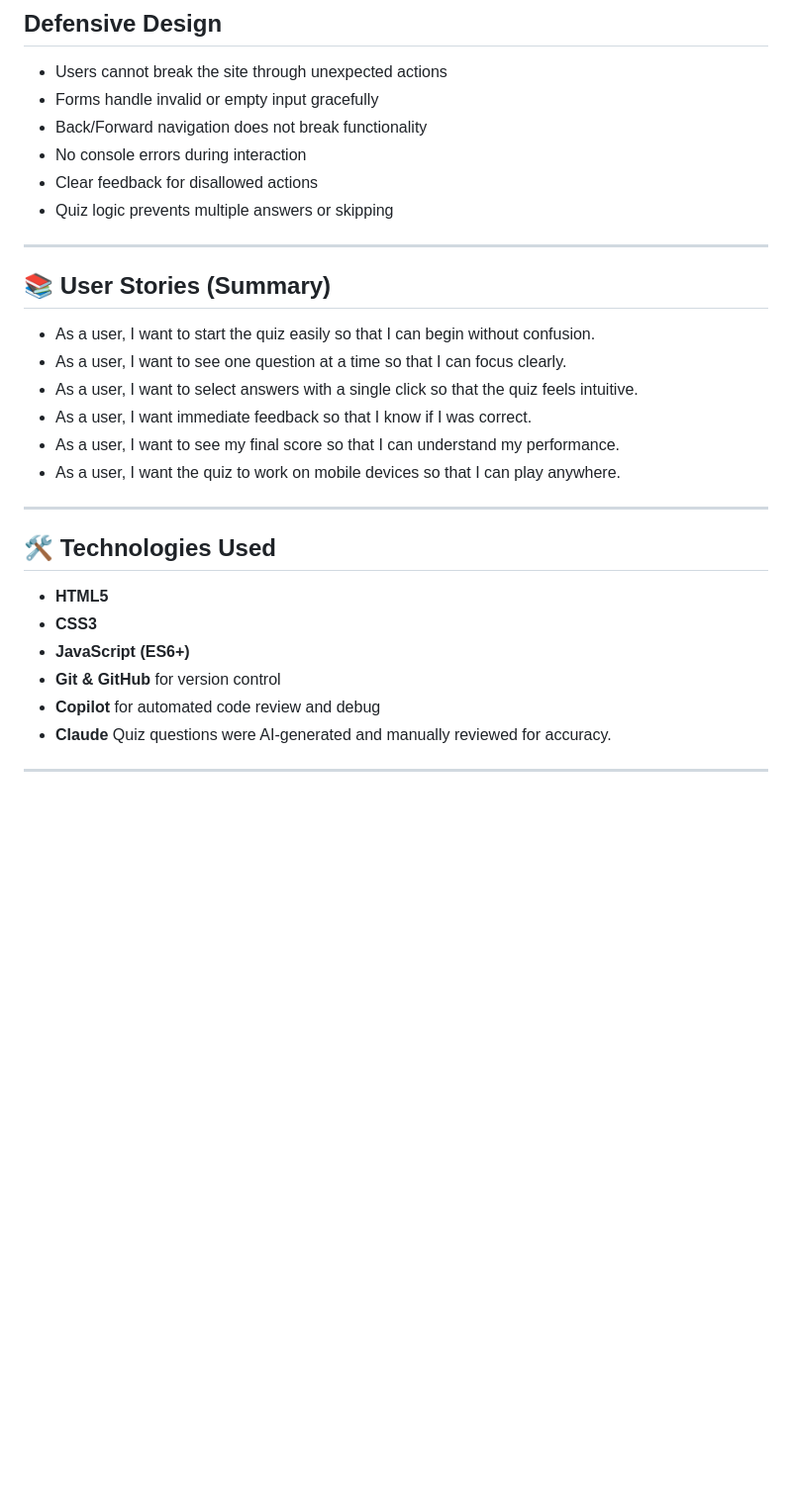
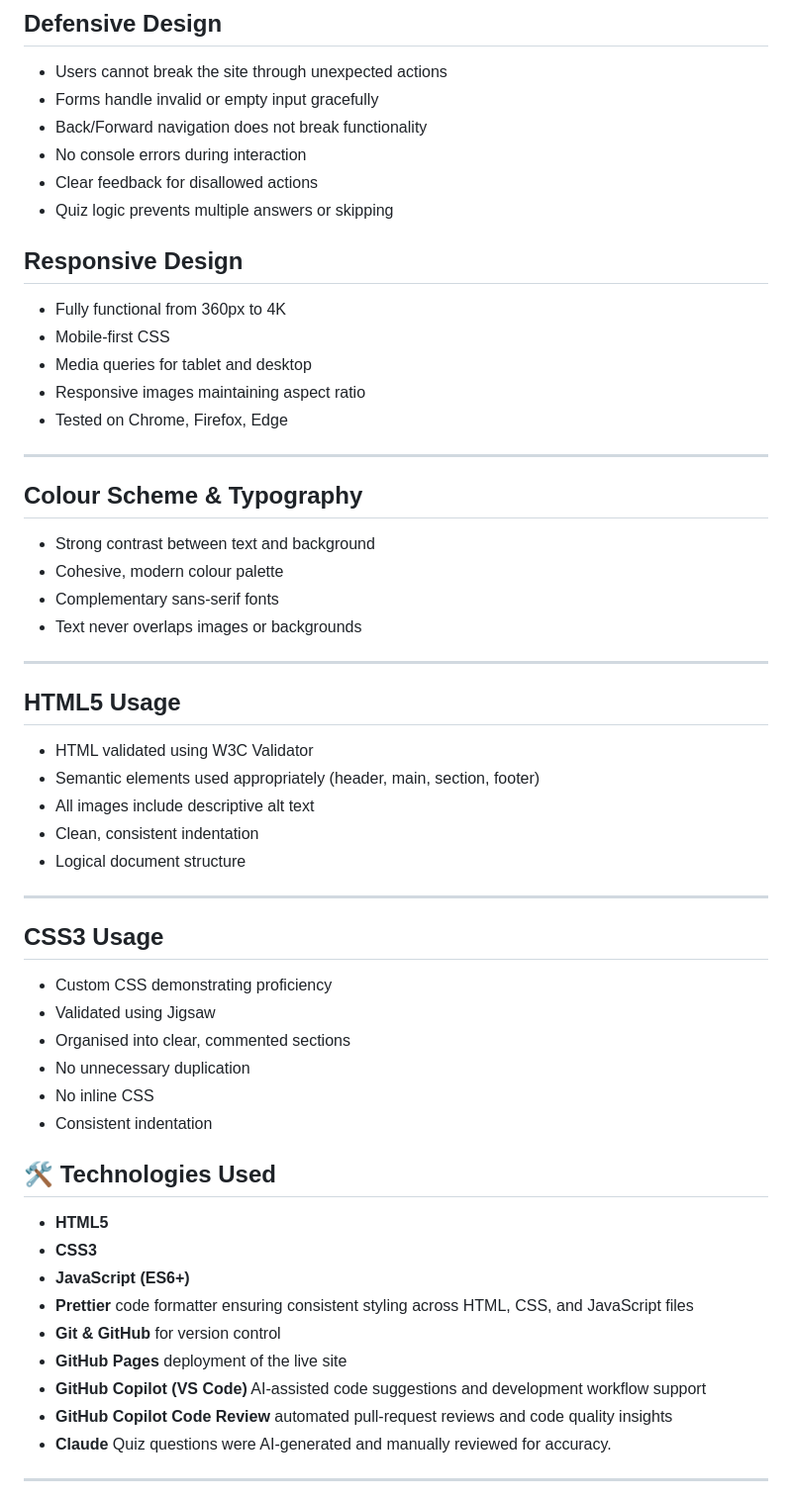
Before and after one commit to 11florin/tacho-quiz, a Markdown page: README.md, the part around one of its changes. Shown at 99% size. GitHub-like rendering; blank space fills up the shorter version.

```diff
--- a/README.md
+++ b/README.md
@@ -106,26 +116,50 @@ Layout decisions:
 - Clear feedback for disallowed actions
 - Quiz logic prevents multiple answers or skipping
 
+
+## Responsive Design
+- Fully functional from 360px to 4K
+- Mobile‑first CSS
+- Media queries for tablet and desktop
+- Responsive images maintaining aspect ratio
+- Tested on Chrome, Firefox, Edge
 ---
 
-## 📚 User Stories (Summary)
-
-- As a user, I want to start the quiz easily so that I can begin without confusion.
-- As a user, I want to see one question at a time so that I can focus clearly.
-- As a user, I want to select answers with a single click so that the quiz feels intuitive.
-- As a user, I want immediate feedback so that I know if I was correct.
-- As a user, I want to see my final score so that I can understand my performance.
-- As a user, I want the quiz to work on mobile devices so that I can play anywhere.
+## Colour Scheme & Typography
+- Strong contrast between text and background
+- Cohesive, modern colour palette
+- Complementary sans‑serif fonts
+- Text never overlaps images or backgrounds
 
 ---
+
+## HTML5 Usage
+- HTML validated using W3C Validator
+- Semantic elements used appropriately (header, main, section, footer)
+- All images include descriptive alt text
+- Clean, consistent indentation
+- Logical document structure
+
+---
+
+## CSS3 Usage
+- Custom CSS demonstrating proficiency
+- Validated using Jigsaw
+- Organised into clear, commented sections
+- No unnecessary duplication
+- No inline CSS
+- Consistent indentation
 
 ## 🛠️ Technologies Used
 
 - **HTML5**
 - **CSS3**
 - **JavaScript (ES6+)**
+- **Prettier** code formatter ensuring consistent styling across HTML, CSS, and JavaScript files
 - **Git & GitHub** for version control
-- **Copilot** for automated code review and debug
+- **GitHub Pages** deployment of the live site
+- **GitHub Copilot (VS Code)** AI‑assisted code suggestions and development workflow support
+- **GitHub Copilot Code Review** automated pull‑request reviews and code quality insights
 - **Claude** Quiz questions were AI-generated and manually reviewed for accuracy.
 
 ---
```
Also changed, not shown: other parts of README.md (+18 -8 lines).
